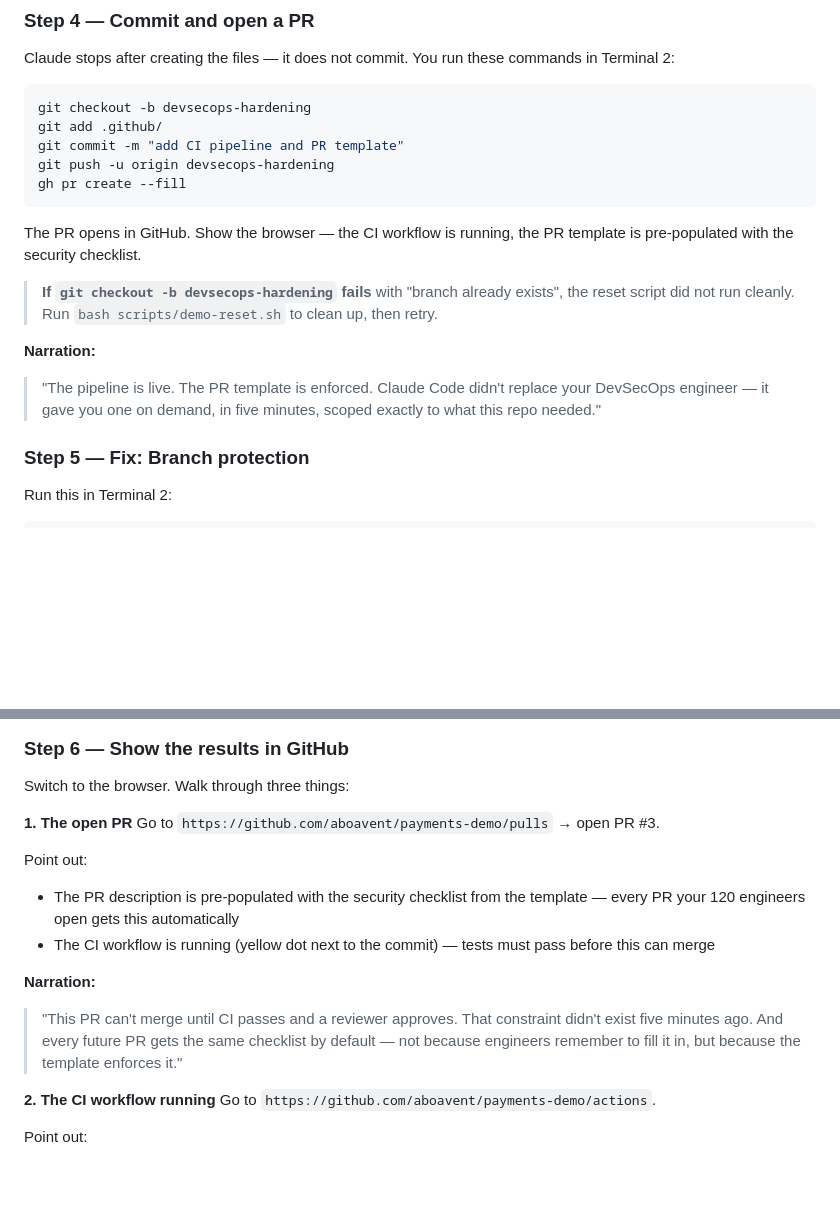
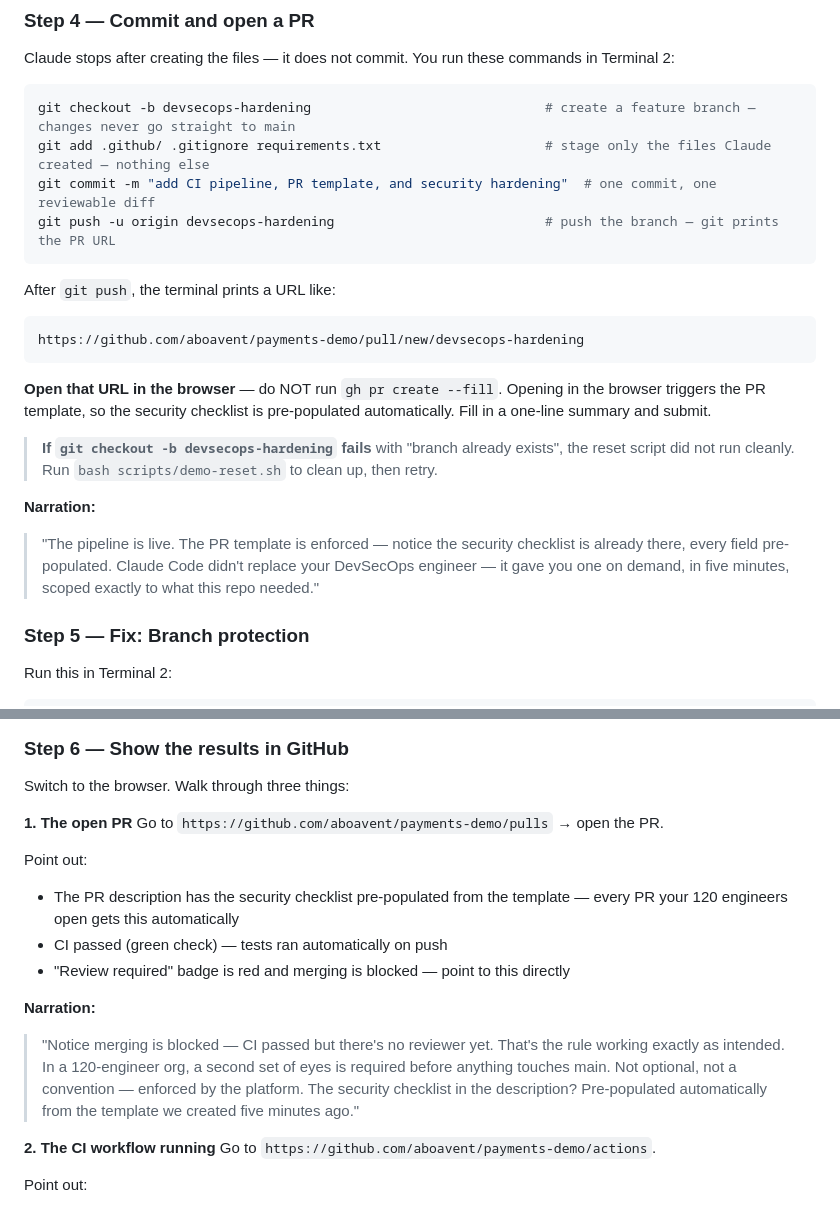
Before and after one commit to aboavent/payments-demo, a Markdown page: docs/demo-guide.md, 2 parts joined by grey strips. GitHub-like rendering; blank space fills up the shorter version.

Commit message:
fix Step 4: open PR via browser URL (not gh pr create --fill) to trigger template fix Step 6: reframe blocked merge as the demo talking point, not a problem
Co-Authored-By: Claude Sonnet 4.6 <noreply@anthropic.com>

````diff
--- a/docs/demo-guide.md
+++ b/docs/demo-guide.md
@@ -305,19 +305,23 @@ Claude creates `.github/pull_request_template.md` — includes test checklist, s
 Claude stops after creating the files — it does not commit. You run these commands in Terminal 2:
 
 ```bash
-git checkout -b devsecops-hardening
-git add .github/
-git commit -m "add CI pipeline and PR template"
-git push -u origin devsecops-hardening
-gh pr create --fill
+git checkout -b devsecops-hardening                              # create a feature branch — changes never go straight to main
+git add .github/ .gitignore requirements.txt                     # stage only the files Claude created — nothing else
+git commit -m "add CI pipeline, PR template, and security hardening"  # one commit, one reviewable diff
+git push -u origin devsecops-hardening                           # push the branch — git prints the PR URL
 ```
 
-The PR opens in GitHub. Show the browser — the CI workflow is running, the PR template is pre-populated with the security checklist.
+After `git push`, the terminal prints a URL like:
+```
+https://github.com/aboavent/payments-demo/pull/new/devsecops-hardening
+```
+
+**Open that URL in the browser** — do NOT run `gh pr create --fill`. Opening in the browser triggers the PR template, so the security checklist is pre-populated automatically. Fill in a one-line summary and submit.
 
 > **If `git checkout -b devsecops-hardening` fails** with "branch already exists", the reset script did not run cleanly. Run `bash scripts/demo-reset.sh` to clean up, then retry.
 
 **Narration:**
-> "The pipeline is live. The PR template is enforced. Claude Code didn't replace your DevSecOps engineer — it gave you one on demand, in five minutes, scoped exactly to what this repo needed."
+> "The pipeline is live. The PR template is enforced — notice the security checklist is already there, every field pre-populated. Claude Code didn't replace your DevSecOps engineer — it gave you one on demand, in five minutes, scoped exactly to what this repo needed."
 
 ### Step 5 — Fix: Branch protection
 
@@ -346,14 +350,15 @@ EOF
 Switch to the browser. Walk through three things:
 
 **1. The open PR**
-Go to `https://github.com/aboavent/payments-demo/pulls` → open PR #3.
+Go to `https://github.com/aboavent/payments-demo/pulls` → open the PR.
 
 Point out:
-- The PR description is pre-populated with the security checklist from the template — every PR your 120 engineers open gets this automatically
-- The CI workflow is running (yellow dot next to the commit) — tests must pass before this can merge
+- The PR description has the security checklist pre-populated from the template — every PR your 120 engineers open gets this automatically
+- CI passed (green check) — tests ran automatically on push
+- "Review required" badge is red and merging is blocked — point to this directly
 
 **Narration:**
-> "This PR can't merge until CI passes and a reviewer approves. That constraint didn't exist five minutes ago. And every future PR gets the same checklist by default — not because engineers remember to fill it in, but because the template enforces it."
+> "Notice merging is blocked — CI passed but there's no reviewer yet. That's the rule working exactly as intended. In a 120-engineer org, a second set of eyes is required before anything touches main. Not optional, not a convention — enforced by the platform. The security checklist in the description? Pre-populated automatically from the template we created five minutes ago."
 
 **2. The CI workflow running**
 Go to `https://github.com/aboavent/payments-demo/actions`.
````
